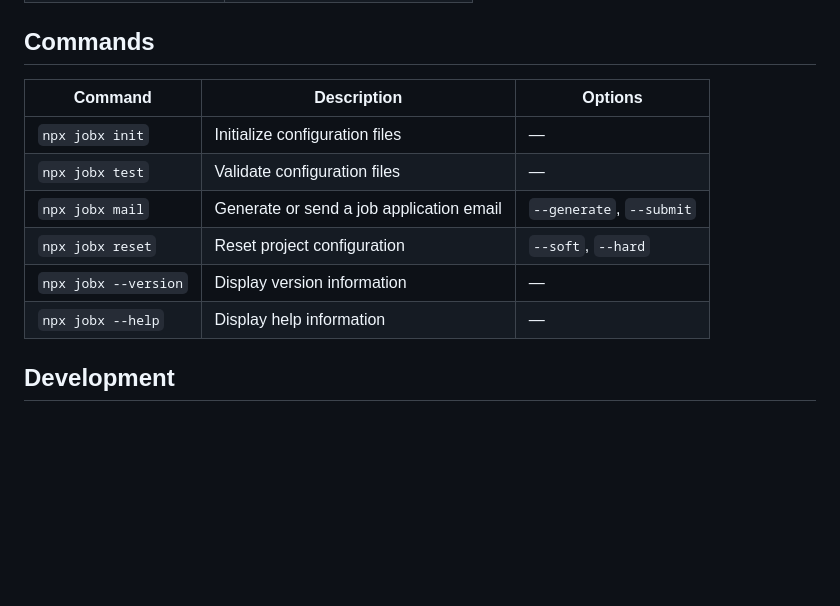
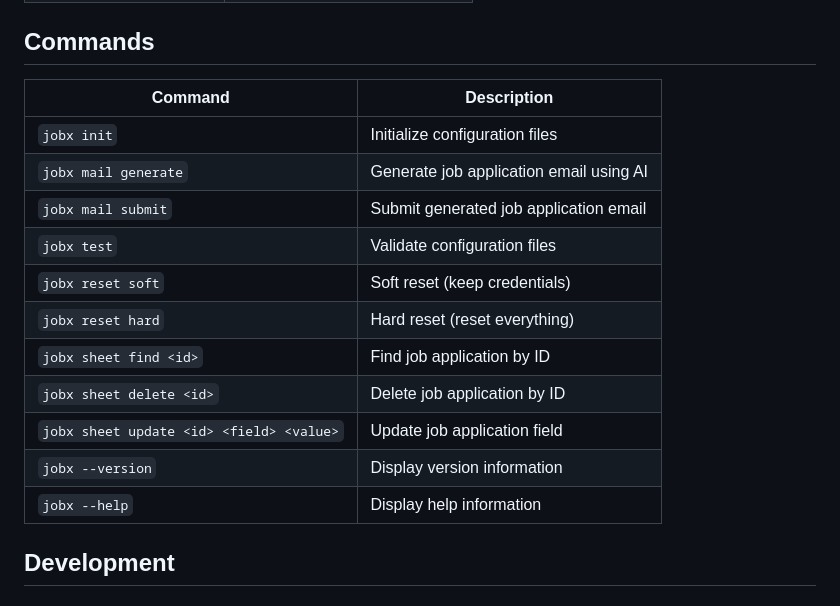
Before and after one commit to DevAbabil/jobx, a Markdown page: README.md, the part around the change. GitHub-like rendering; blank space fills up the shorter version.

Commit message:
docs(readme): restructure commands table with improved clarity

```diff
--- a/README.md
+++ b/README.md
@@ -39,14 +39,19 @@ This command generates the required configuration files:
 
 ## Commands
 
-| Command              | Description                              | Options                  |
-| -------------------- | ---------------------------------------- | ------------------------ |
-| `npx jobx init`      | Initialize configuration files           | —                        |
-| `npx jobx test`      | Validate configuration files             | —                        |
-| `npx jobx mail`      | Generate or send a job application email | `--generate`, `--submit` |
-| `npx jobx reset`     | Reset project configuration              | `--soft`, `--hard`       |
-| `npx jobx --version` | Display version information              | —                        |
-| `npx jobx --help`    | Display help information                 | —                        |
+| Command                                  | Description                                      |
+| ---------------------------------------- | ------------------------------------------------ |
+| `jobx init`                              | Initialize configuration files                   |
+| `jobx mail generate`                     | Generate job application email using AI          |
+| `jobx mail submit`                       | Submit generated job application email           |
+| `jobx test`                              | Validate configuration files                     |
+| `jobx reset soft`                        | Soft reset (keep credentials)                    |
+| `jobx reset hard`                        | Hard reset (reset everything)                    |
+| `jobx sheet find <id>`                   | Find job application by ID                       |
+| `jobx sheet delete <id>`                 | Delete job application by ID                     |
+| `jobx sheet update <id> <field> <value>` | Update job application field                     |
+| `jobx --version`                         | Display version information                      |
+| `jobx --help`                            | Display help information                         |
 
 ## Development
 
```
